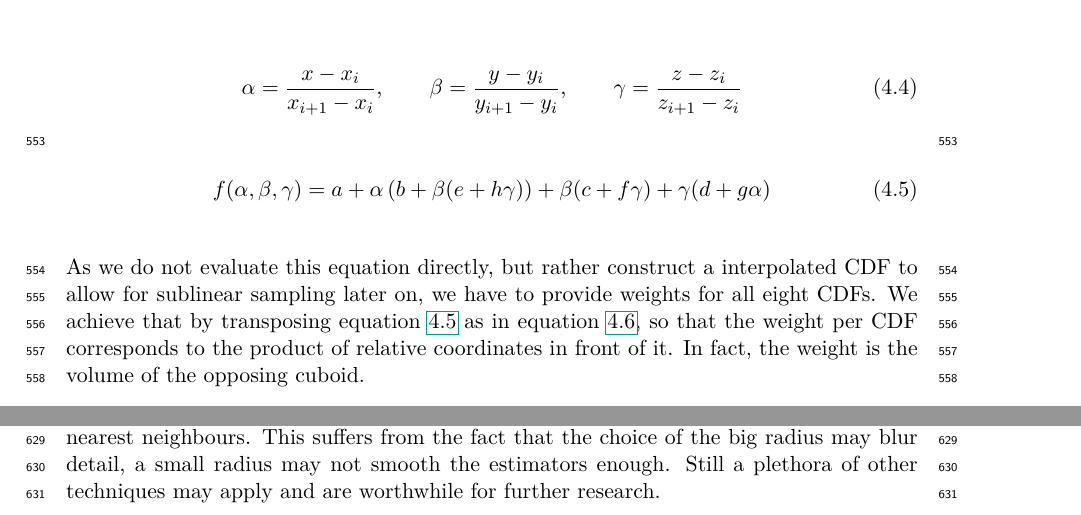
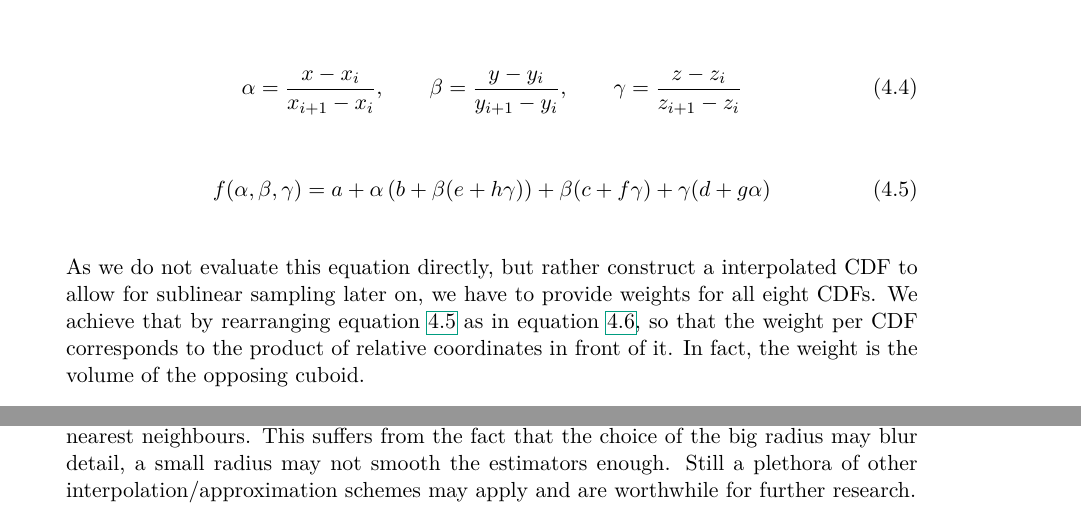
Before and after one commit to AndiMiko/masterthesis, a LaTeX thesis (ausarbeitung.tex, which reads chapters/PNEE.tex, thesisclass.cls): two parts of pages 23 and 25 of 35, joined at a grey line, cut so that both start at the same text. Compiled offline with pdfLaTeX.

Commit message:
Updates from ShareLaTeX

```diff
--- a/chapters/PNEE.tex
+++ b/chapters/PNEE.tex
@@ -195,7 +195,7 @@ We apply trilinear interpolation together with the hashed grid in our cdfgrid im
     f(\alpha, \beta, \gamma) = a + \alpha\left(b + \beta(e + h\gamma)\right) + \beta(c + f\gamma) + \gamma(d + g\alpha)
 \end{align}
 
-As we do not evaluate this equation directly, but rather construct a interpolated CDF to allow for sublinear sampling later on, we have to provide weights for all eight CDFs. We achieve that by transposing equation~\ref{eq:trilinear} as in equation~\ref{eq:trilinearw}, so that the weight per CDF corresponds to the product of relative coordinates in front of it. In fact, the weight is the volume of the opposing cuboid.
+As we do not evaluate this equation directly, but rather construct a interpolated CDF to allow for sublinear sampling later on, we have to provide weights for all eight CDFs. We achieve that by rearranging equation~\ref{eq:trilinear} as in equation~\ref{eq:trilinearw}, so that the weight per CDF corresponds to the product of relative coordinates in front of it. In fact, the weight is the volume of the opposing cuboid.
 
 
 \begin{align}\label{eq:trilinearw}
@@ -277,7 +277,7 @@ We can now plug in a value for $K(x, x_\tau)$ in equation~\ref{eq:p} to calculat
 p &= \frac{||x-x_\tau||}{\sqrt{-\ln(\eta)}} \label{eq:p0}
 \end{align}
 
-Other approaches to solve continuous smooth local approximation exist, for example the Nadaraya-Watson estimator \cite{nadaraya1964estimating}, which uses a fixed lookup radius instead of nearest neighbours. This suffers from the fact that the choice of the big radius may blur detail, a small radius may not smooth the estimators enough. Still a plethora of other techniques may apply and are worthwhile for further research.
+Other approaches to solve continuous smooth local approximation exist, for example the Nadaraya-Watson estimator \cite{nadaraya1964estimating}, which uses a fixed lookup radius instead of nearest neighbours. This suffers from the fact that the choice of the big radius may blur detail, a small radius may not smooth the estimators enough. Still a plethora of other interpolation/approximation schemes may apply and are worthwhile for further research.
 
 
 \section{Further Considerations}
--- a/thesisclass.cls
+++ b/thesisclass.cls
@@ -288,7 +288,8 @@
   \rlap{\hskip\linenumbersep\hb@xt@\linenumberwidth{\hss\LineNumber}}\hss}% right line number
 \leftlinenumbers% Re-issue [left] option
 \makeatother
-\linenumbers
+
+%\linenumbers
 
 \usepackage{xargs}                      % Use more than one optional parameter in a new commands
 %\usepackage[pdftex,dvipsnames]{xcolor}  % Coloured text etc.
```
